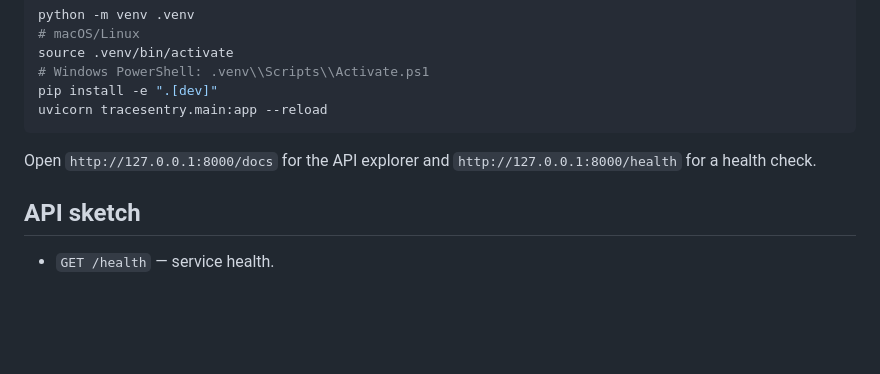
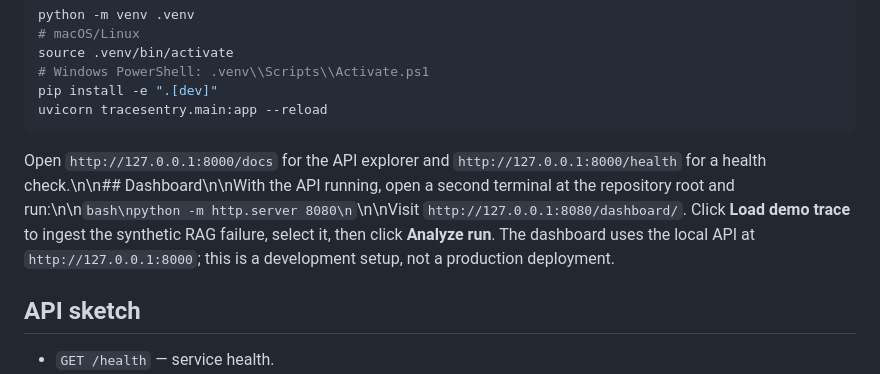
Before and after one commit to AbhaySingh20021/TraceSentry, a Markdown page: README.md, the part around the change. GitHub-like rendering; blank space fills up the shorter version.

Commit message:
docs: add trace explorer dashboard setup

````diff
--- a/README.md
+++ b/README.md
@@ -30,7 +30,7 @@ pip install -e ".[dev]"
 uvicorn tracesentry.main:app --reload
 ```
 
-Open `http://127.0.0.1:8000/docs` for the API explorer and `http://127.0.0.1:8000/health` for a health check.
+Open `http://127.0.0.1:8000/docs` for the API explorer and `http://127.0.0.1:8000/health` for a health check.\n\n## Dashboard\n\nWith the API running, open a second terminal at the repository root and run:\n\n```bash\npython -m http.server 8080\n```\n\nVisit `http://127.0.0.1:8080/dashboard/`. Click **Load demo trace** to ingest the synthetic RAG failure, select it, then click **Analyze run**. The dashboard uses the local API at `http://127.0.0.1:8000`; this is a development setup, not a production deployment.
 
 ## API sketch
 
````
